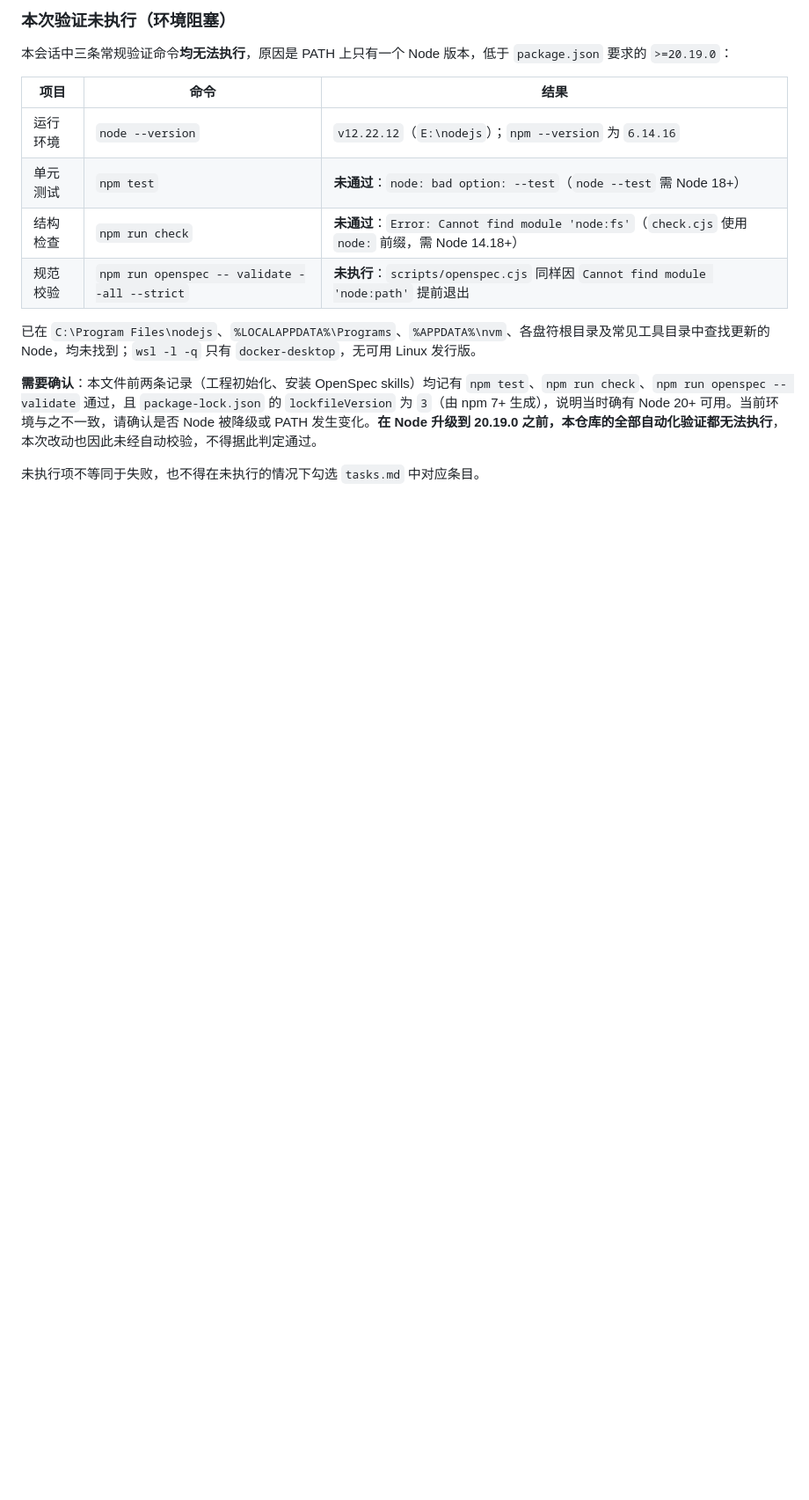
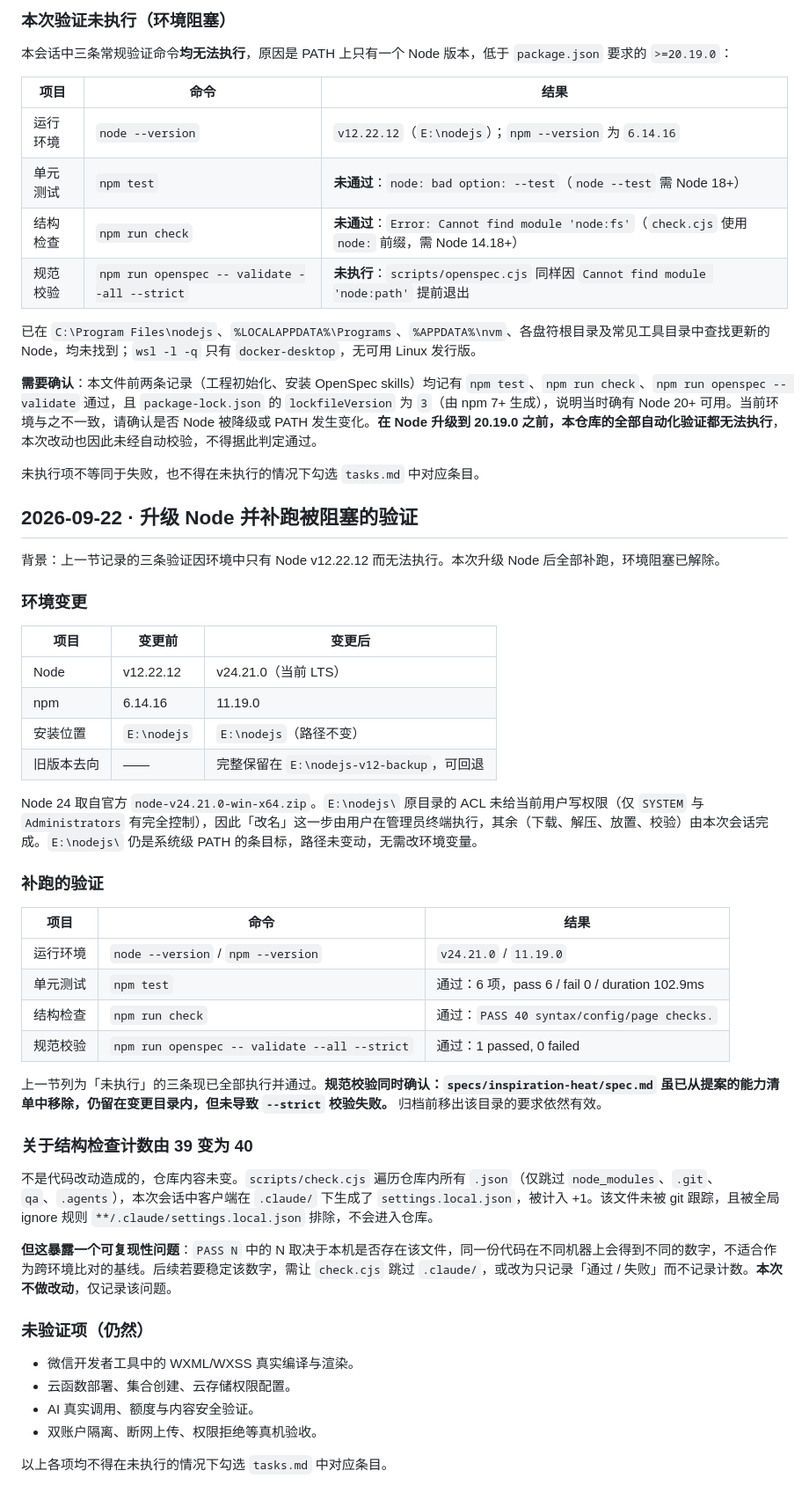
Before and after one commit to dcd654321/inspiration, a Markdown page: docs/VERIFICATION.md, the part around the change. Shown at 88% size. Drawn GitHub-style; blank space fills up the shorter version.

Commit message:
docs: 记录 Node 升级与补跑的验证结果
Node v12.22.12 → v24.21.0（当前 LTS），npm 6.14.16 → 11.19.0。
E:\nodejs 路径不变，因此无需改环境变量；旧版完整保留在
E:\nodejs-v12-backup 可回退。该目录原 ACL 未给当前用户写权限，
改名一步由用户在管理员终端执行，其余由本次会话完成。

补跑此前因环境阻塞而未执行的三条验证，全部通过：

- npm test：6 项，pass 6 / fail 0
- npm run check：PASS 40 syntax/config/page checks.
- openspec validate --all --strict：1 passed, 0 failed

规范校验同时确认：specs/inspiration-heat/spec.md 虽已从提案能力清单
移除、仍留在变更目录内，但未导致 --strict 失败；归档前移出该目录的
要求依然有效。

结构检查计数由 39 变为 40，原因是 .claude/settings.local.json 被计入，
非代码改动，仓库内容未变。该文件未被 git 跟踪且被全局 ignore 规则
排除。已在文档中记录该计数不可跨环境复现的问题，本次不修改 check.cjs。

未改动任何业务代码，未实现任何功能，云与 AI 开关仍为 false。

Co-Authored-By: Claude Haiku 4.5 (1M context) <noreply@anthropic.com>

```diff
--- a/docs/VERIFICATION.md
+++ b/docs/VERIFICATION.md
@@ -73,3 +73,44 @@
 **需要确认**：本文件前两条记录（工程初始化、安装 OpenSpec skills）均记有 `npm test`、`npm run check`、`npm run openspec -- validate` 通过，且 `package-lock.json` 的 `lockfileVersion` 为 `3`（由 npm 7+ 生成），说明当时确有 Node 20+ 可用。当前环境与之不一致，请确认是否 Node 被降级或 PATH 发生变化。**在 Node 升级到 20.19.0 之前，本仓库的全部自动化验证都无法执行**，本次改动也因此未经自动校验，不得据此判定通过。
 
 未执行项不等同于失败，也不得在未执行的情况下勾选 `tasks.md` 中对应条目。
+
+## 2026-09-22 · 升级 Node 并补跑被阻塞的验证
+
+背景：上一节记录的三条验证因环境中只有 Node v12.22.12 而无法执行。本次升级 Node 后全部补跑，环境阻塞已解除。
+
+### 环境变更
+
+| 项目 | 变更前 | 变更后 |
+| --- | --- | --- |
+| Node | v12.22.12 | v24.21.0（当前 LTS） |
+| npm | 6.14.16 | 11.19.0 |
+| 安装位置 | `E:\nodejs` | `E:\nodejs`（路径不变） |
+| 旧版本去向 | —— | 完整保留在 `E:\nodejs-v12-backup`，可回退 |
+
+Node 24 取自官方 `node-v24.21.0-win-x64.zip`。`E:\nodejs\` 原目录的 ACL 未给当前用户写权限（仅 `SYSTEM` 与 `Administrators` 有完全控制），因此「改名」这一步由用户在管理员终端执行，其余（下载、解压、放置、校验）由本次会话完成。`E:\nodejs\` 仍是系统级 PATH 的条目标，路径未变动，无需改环境变量。
+
+### 补跑的验证
+
+| 项目 | 命令 | 结果 |
+| --- | --- | --- |
+| 运行环境 | `node --version` / `npm --version` | `v24.21.0` / `11.19.0` |
+| 单元测试 | `npm test` | 通过：6 项，pass 6 / fail 0 / duration 102.9ms |
+| 结构检查 | `npm run check` | 通过：`PASS 40 syntax/config/page checks.` |
+| 规范校验 | `npm run openspec -- validate --all --strict` | 通过：1 passed, 0 failed |
+
+上一节列为「未执行」的三条现已全部执行并通过。**规范校验同时确认：`specs/inspiration-heat/spec.md` 虽已从提案的能力清单中移除，仍留在变更目录内，但未导致 `--strict` 校验失败。** 归档前移出该目录的要求依然有效。
+
+### 关于结构检查计数由 39 变为 40
+
+不是代码改动造成的，仓库内容未变。`scripts/check.cjs` 遍历仓库内所有 `.json`（仅跳过 `node_modules`、`.git`、`qa`、`.agents`），本次会话中客户端在 `.claude/` 下生成了 `settings.local.json`，被计入 +1。该文件未被 git 跟踪，且被全局 ignore 规则 `**/.claude/settings.local.json` 排除，不会进入仓库。
+
+**但这暴露一个可复现性问题**：`PASS N` 中的 N 取决于本机是否存在该文件，同一份代码在不同机器上会得到不同的数字，不适合作为跨环境比对的基线。后续若要稳定该数字，需让 `check.cjs` 跳过 `.claude/`，或改为只记录「通过 / 失败」而不记录计数。**本次不做改动**，仅记录该问题。
+
+### 未验证项（仍然）
+
+- 微信开发者工具中的 WXML/WXSS 真实编译与渲染。
+- 云函数部署、集合创建、云存储权限配置。
+- AI 真实调用、额度与内容安全验证。
+- 双账户隔离、断网上传、权限拒绝等真机验收。
+
+以上各项均不得在未执行的情况下勾选 `tasks.md` 中对应条目。
```
